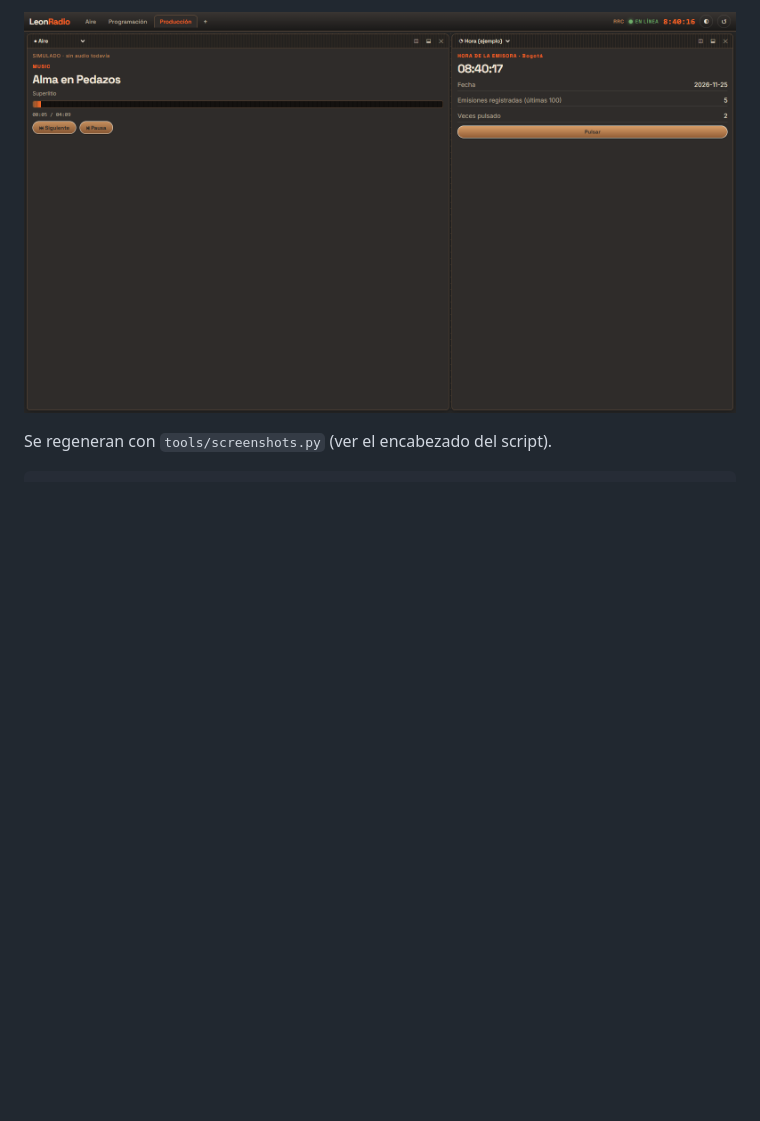
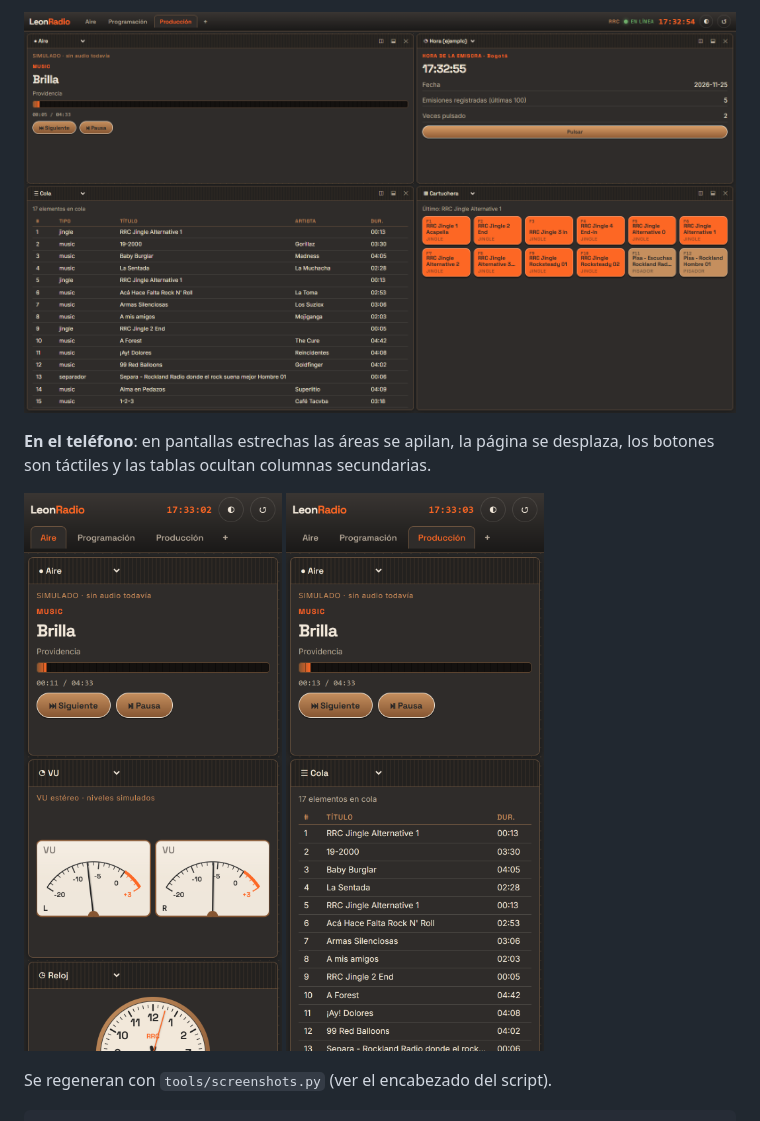
Before and after one commit to jonathanleongonzalez87/LeonRadio, a Markdown page: README.md, the part around one of its changes. GitHub-like rendering; pictures changed too: docs/img/produccion-addon.png, docs/img/telefono-aire.png (added), docs/img/telefono-produccion.png (added); blank space fills up the shorter version.

```diff
--- a/README.md
+++ b/README.md
@@ -23,5 +23,12 @@ Estación de prueba: **RRC – Rockland Radio Colombia** (https://rocklandradio.
 
 ![Workspace Producción con un addon](docs/img/produccion-addon.png)
+
+**En el teléfono**: en pantallas estrechas las áreas se apilan, la página se desplaza, los botones son táctiles y las tablas ocultan columnas secundarias.
+
+<p>
+<img src="docs/img/telefono-aire.png" alt="Workspace Aire en un teléfono" width="300">
+<img src="docs/img/telefono-produccion.png" alt="Workspace Producción en un teléfono" width="300">
+</p>
 
 Se regeneran con `tools/screenshots.py` (ver el encabezado del script).
 
```
Also changed, not shown: other parts of README.md (+1 -1 lines), docs/img/aire-claro.png, docs/img/aire-oscuro.png, docs/img/programacion.png, 8 other files.
